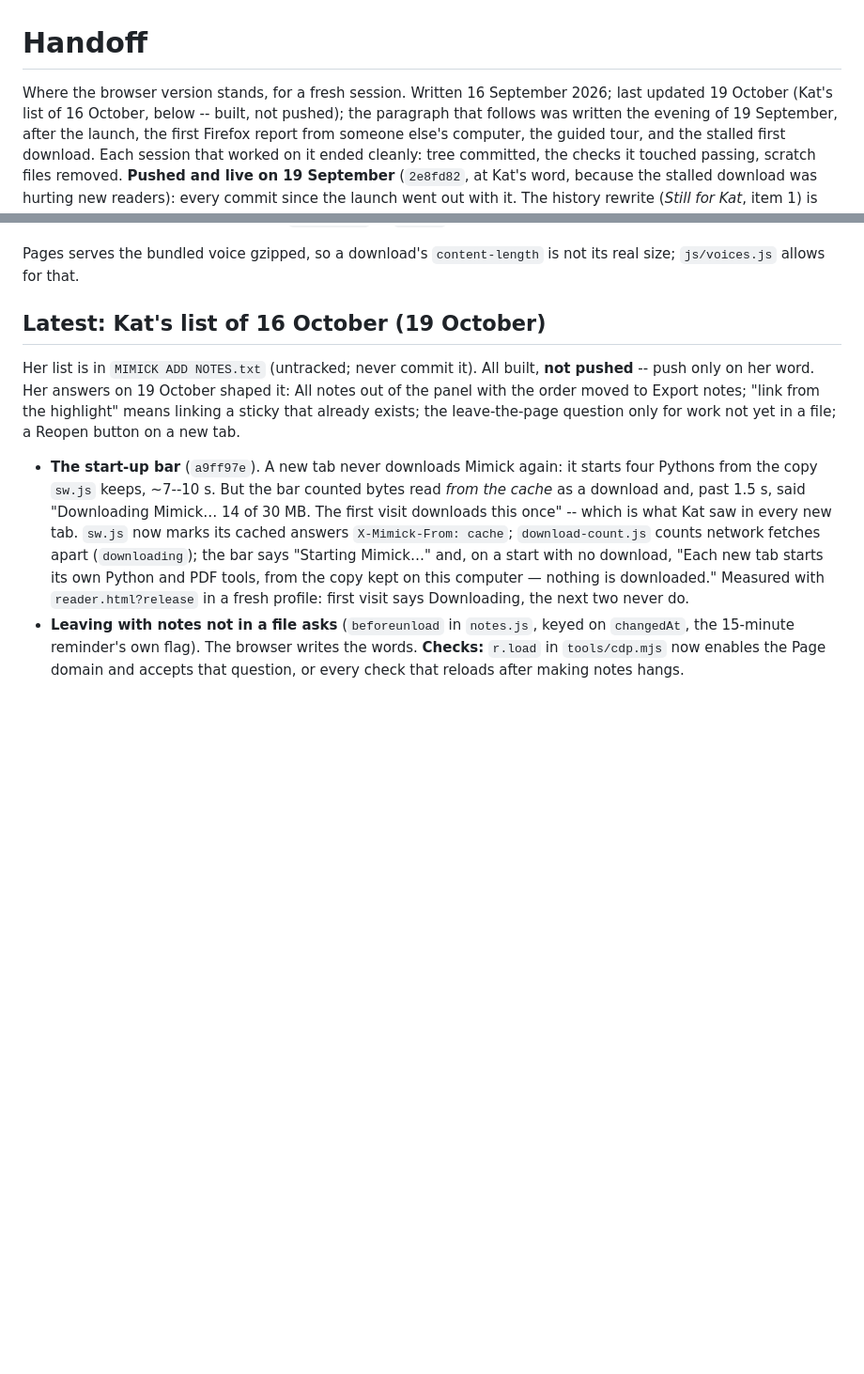
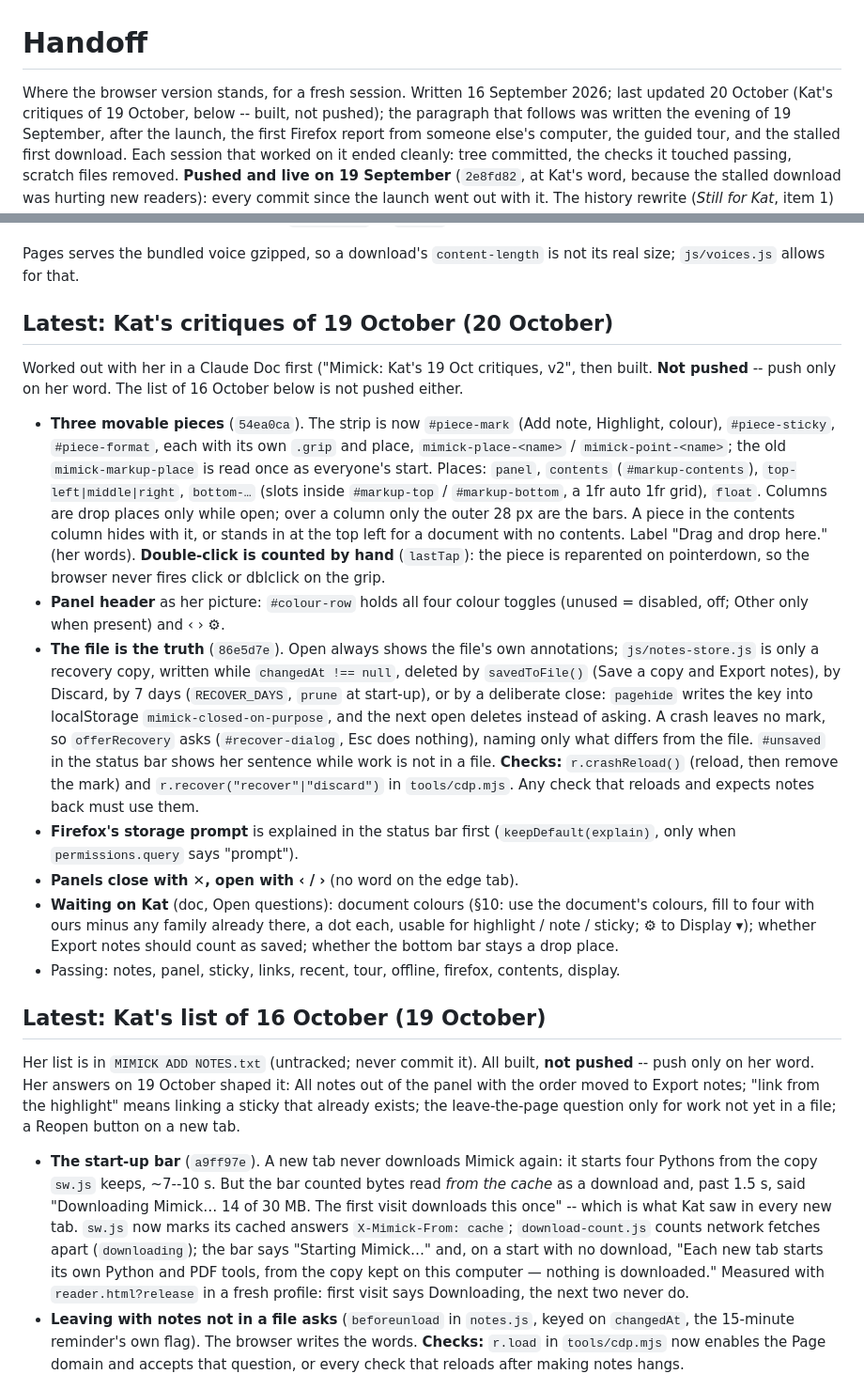
Before and after one commit to kathollander/mimick, a Markdown page: docs/HANDOFF.md, 2 parts joined by grey strips. Shown at 94% size. GitHub-like rendering; blank space fills up the shorter version.

Commit message:
Handoff: Kat's critiques of 19 October
Co-Authored-By: Claude Opus 5.5 <noreply@anthropic.com>

```diff
--- a/docs/HANDOFF.md
+++ b/docs/HANDOFF.md
@@ -1,7 +1,7 @@
 # Handoff
 
 Where the browser version stands, for a fresh session. Written 16 September 2026;
-last updated 19 October (Kat's list of 16 October, below -- built, not pushed); the paragraph that follows was
+last updated 20 October (Kat's critiques of 19 October, below -- built, not pushed); the paragraph that follows was
 written the evening of 19 September, after the launch, the first Firefox
 report from someone else's computer, the guided tour, and the stalled first
 download. Each session that worked on it ended cleanly: tree committed, the
@@ -34,6 +34,50 @@ Since 17 September the browser version **is** Mimick:
 
 Pages serves the bundled voice gzipped, so a download's `content-length` is not
 its real size; `js/voices.js` allows for that.
+
+## Latest: Kat's critiques of 19 October (20 October)
+
+Worked out with her in a Claude Doc first ("Mimick: Kat's 19 Oct critiques,
+v2", then
+built. **Not pushed** -- push only on her word. The list of 16 October below is
+not pushed either.
+
+- **Three movable pieces** (`54ea0ca`). The strip is now `#piece-mark`
+  (Add note, Highlight, colour), `#piece-sticky`, `#piece-format`, each with
+  its own `.grip` and place, `mimick-place-<name>` / `mimick-point-<name>`;
+  the old `mimick-markup-place` is read once as everyone's start. Places:
+  `panel`, `contents` (`#markup-contents`), `top-left|middle|right`,
+  `bottom-…` (slots inside `#markup-top` / `#markup-bottom`, a 1fr auto 1fr
+  grid), `float`. Columns are drop places only while open; over a column only
+  the outer 28 px are the bars. A piece in the contents column hides with it,
+  or stands in at the top left for a document with no contents. Label "Drag and
+  drop here." (her words). **Double-click is counted by hand** (`lastTap`): the
+  piece is reparented on pointerdown, so the browser never fires click or
+  dblclick on the grip.
+- **Panel header** as her picture: `#colour-row` holds all four colour
+  toggles (unused = disabled, off; Other only when present) and ‹ › ⚙.
+- **The file is the truth** (`86e5d7e`). Open always shows the file's own
+  annotations; `js/notes-store.js` is only a recovery copy, written while
+  `changedAt !== null`, deleted by `savedToFile()` (Save a copy and Export
+  notes), by Discard, by 7 days (`RECOVER_DAYS`, `prune` at start-up), or by a
+  deliberate close: `pagehide` writes the key into localStorage
+  `mimick-closed-on-purpose`, and the next open deletes instead of asking. A
+  crash leaves no mark, so `offerRecovery` asks (`#recover-dialog`, Esc does
+  nothing), naming only what differs from the file. `#unsaved` in the status
+  bar shows her sentence while work is not in a file.
+  **Checks:** `r.crashReload()` (reload, then remove the mark) and
+  `r.recover("recover"|"discard")` in `tools/cdp.mjs`. Any check that reloads
+  and expects notes back must use them.
+- **Firefox's storage prompt** is explained in the status bar first
+  (`keepDefault(explain)`, only when `permissions.query` says "prompt").
+- **Panels close with ✕, open with ‹ / ›** (no word on the edge tab).
+- **Waiting on Kat** (doc, Open questions): document colours (§10: use the
+  document's colours, fill to four with ours minus any family already there,
+  a dot each, usable for highlight / note / sticky; ⚙ to Display ▾);
+  whether Export notes should count as saved; whether the bottom bar stays a
+  drop place.
+- Passing: notes, panel, sticky, links, recent, tour, offline, firefox,
+  contents, display.
 
 ## Latest: Kat's list of 16 October (19 October)
 
```
